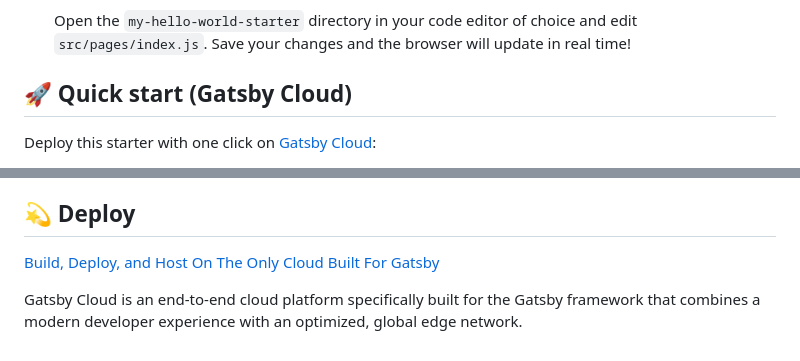
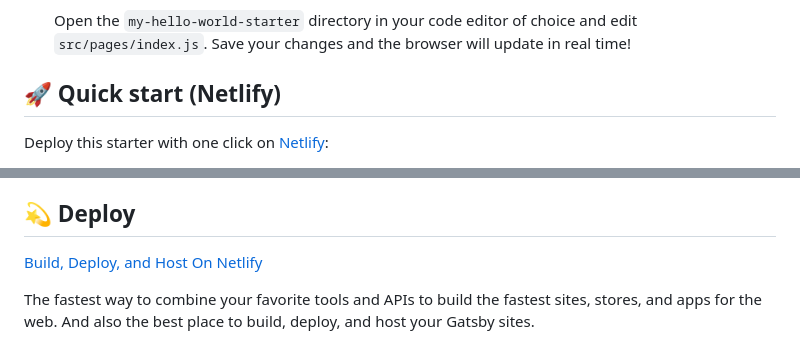
Before and after one commit to gatsbyjs/gatsby-starter-hello-world, a Markdown page: README.md, 2 parts joined by grey strips. GitHub-like rendering.

Commit message:
chore: Update READMEs to included "Deploy to Netlify" (#37671)

```diff
--- a/README.md
+++ b/README.md
@@ -40,7 +40,7 @@ _Have another more specific idea? You may want to check out our vibrant collecti
 
     Open the `my-hello-world-starter` directory in your code editor of choice and edit `src/pages/index.js`. Save your changes and the browser will update in real time!
 
-## 🚀 Quick start (Gatsby Cloud)
+## 🚀 Quick start (Netlify)
 
-Deploy this starter with one click on [Gatsby Cloud](https://www.gatsbyjs.com/cloud/):
+Deploy this starter with one click on [Netlify](https://app.netlify.com/signup):
 
@@ -92,8 +92,8 @@ Looking for more guidance? Full documentation for Gatsby lives [on the website](
 
 ## 💫 Deploy
 
-[Build, Deploy, and Host On The Only Cloud Built For Gatsby](https://www.gatsbyjs.com/products/cloud/)
+[Build, Deploy, and Host On Netlify](https://netlify.com)
 
-Gatsby Cloud is an end-to-end cloud platform specifically built for the Gatsby framework that combines a modern developer experience with an optimized, global edge network.
+The fastest way to combine your favorite tools and APIs to build the fastest sites, stores, and apps for the web. And also the best place to build, deploy, and host your Gatsby sites.
 
 <!-- AUTO-GENERATED-CONTENT:END -->
```
Also changed, not shown: other parts of README.md (+1 -1 lines).
